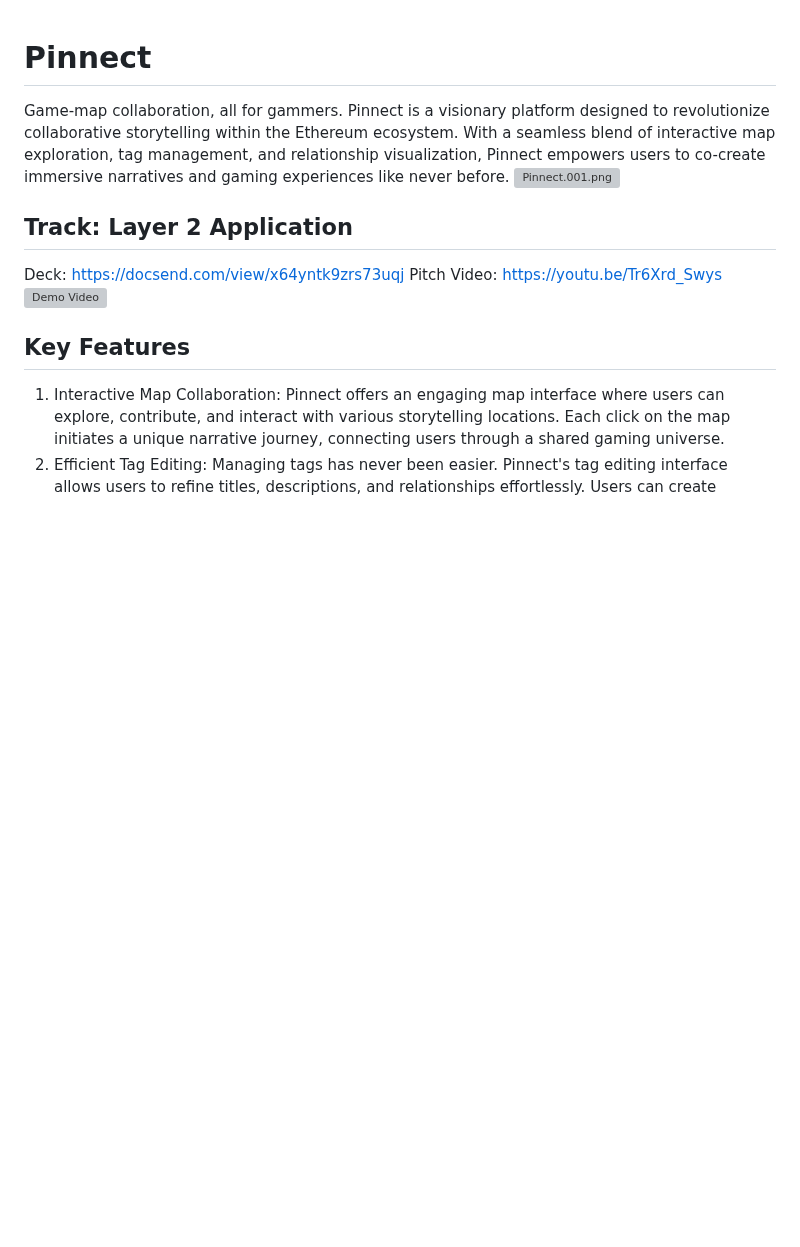
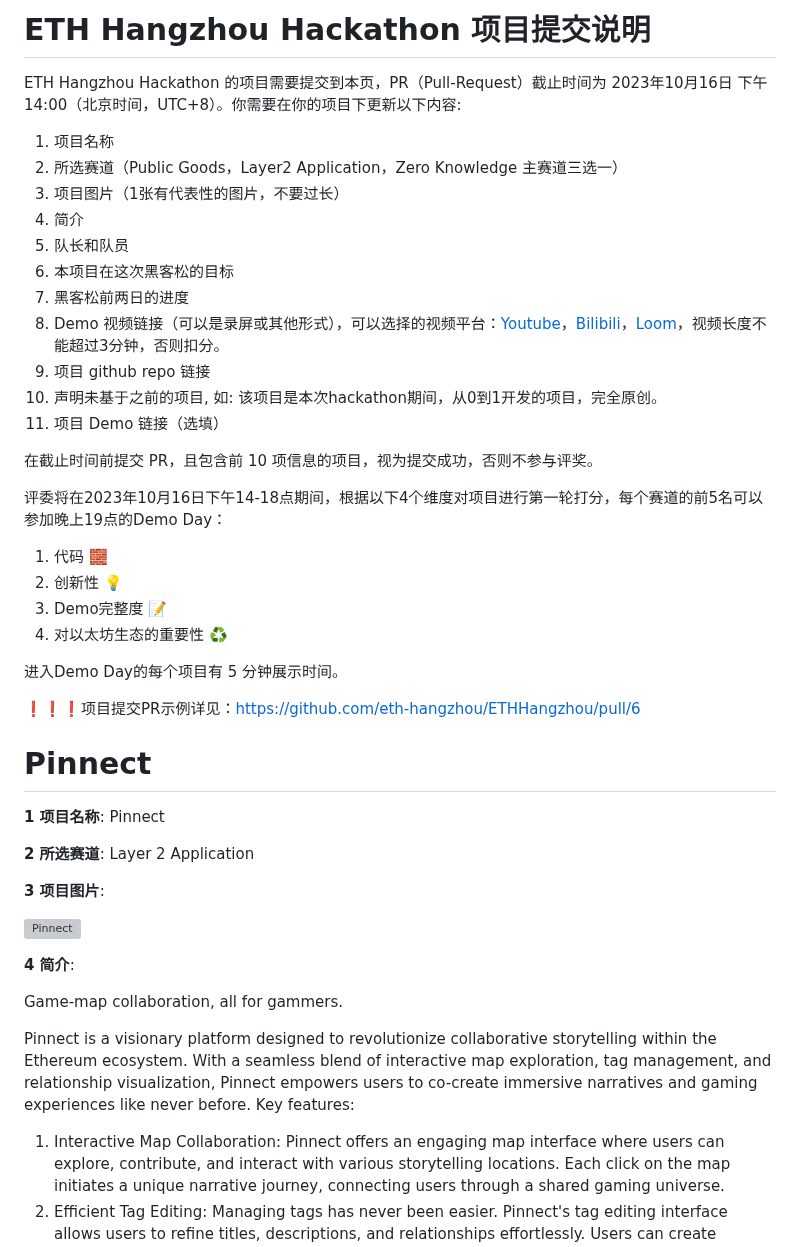
Before and after one commit to eth-hangzhou/ETHHangzhou, a Markdown page: team-info.md, the part around one of its changes. Drawn GitHub-style; blank space fills up the shorter version; grey boxes are pictures that could not be loaded.

```diff
--- a/team-info.md
+++ b/team-info.md
@@ -1,13 +1,46 @@
+# ETH Hangzhou Hackathon 项目提交说明
+
+ETH Hangzhou Hackathon 的项目需要提交到本页，PR（Pull-Request）截止时间为 2023年10月16日 下午14:00（北京时间，UTC+8）。你需要在你的项目下更新以下内容:
+1. 项目名称
+2. 所选赛道（Public Goods，Layer2 Application，Zero Knowledge 主赛道三选一）
+3. 项目图片（1张有代表性的图片，不要过长）
+4. 简介
+5. 队长和队员
+6. 本项目在这次黑客松的目标
+7. 黑客松前两日的进度
+8. Demo 视频链接（可以是录屏或其他形式），可以选择的视频平台：[Youtube](https://youtube.com)，[Bilibili](https://bilibili.com)，[Loom](https://www.loom.com/)，视频长度不能超过3分钟，否则扣分。
+9. 项目 github repo 链接
+10. 声明未基于之前的项目, 如: 该项目是本次hackathon期间，从0到1开发的项目，完全原创。
+11. 项目 Demo 链接（选填）
+
+在截止时间前提交 PR，且包含前 10 项信息的项目，视为提交成功，否则不参与评奖。
+
+评委将在2023年10月16日下午14-18点期间，根据以下4个维度对项目进行第一轮打分，每个赛道的前5名可以参加晚上19点的Demo Day：
+1. 代码 🧱
+2. 创新性 💡
+3. Demo完整度 📝
+4. 对以太坊生态的重要性 ♻️
+
+进入Demo Day的每个项目有 5 分钟展示时间。
+
+❗❗❗项目提交PR示例详见：https://github.com/eth-hangzhou/ETHHangzhou/pull/6
+
 # Pinnect
+
+**1 项目名称**: Pinnect
+
+**2 所选赛道**: Layer 2 Application
+
+**3 项目图片**:
+
+![Pinnect](https://github.com/DocRace/pinnect-eth-hangzhou/blob/main/images/Pinnect.001.png)
+
+**4 简介**:
+
 Game-map collaboration, all for gammers.
+
 Pinnect is a visionary platform designed to revolutionize collaborative storytelling within the Ethereum ecosystem. With a seamless blend of interactive map exploration, tag management, and relationship visualization, Pinnect empowers users to co-create immersive narratives and gaming experiences like never before.
-![Pinnect.001.png](/img/pinnect-readme-img-rec/Pinnect.001.png)
-## Track: Layer 2 Application
-Deck: https://docsend.com/view/x64yntk9zrs73uqj
-Pitch Video: https://youtu.be/Tr6Xrd_Swys
-[![Demo Video](http://img/pinnect-readme-img-rec.youtube.com/vi/Tr6Xrd_Swys/0.jpg)](http://www.youtube.com/watch?v=Tr6Xrd_Swys "Pinnect Eth Hangzhou")
-
-## Key Features
+Key features:
 1. Interactive Map Collaboration: Pinnect offers an engaging map interface where users can explore, contribute, and interact with various storytelling locations. Each click on the map initiates a unique narrative journey, connecting users through a shared gaming universe.
 2. Efficient Tag Editing: Managing tags has never been easier. Pinnect's tag editing interface allows users to refine titles, descriptions, and relationships effortlessly. Users can create hyperlinks between tags and ensure organized and interconnected storytelling.
 3. Relationship Flow: Pinnect's Relationship Flow feature simplifies tag relationship visualization. Users can connect tags, choose direction (preceding or following), and define relationship types, enabling branching storylines and fostering creative collaboration.
```
Also changed, not shown: other parts of team-info.md (+19 -63 lines).
